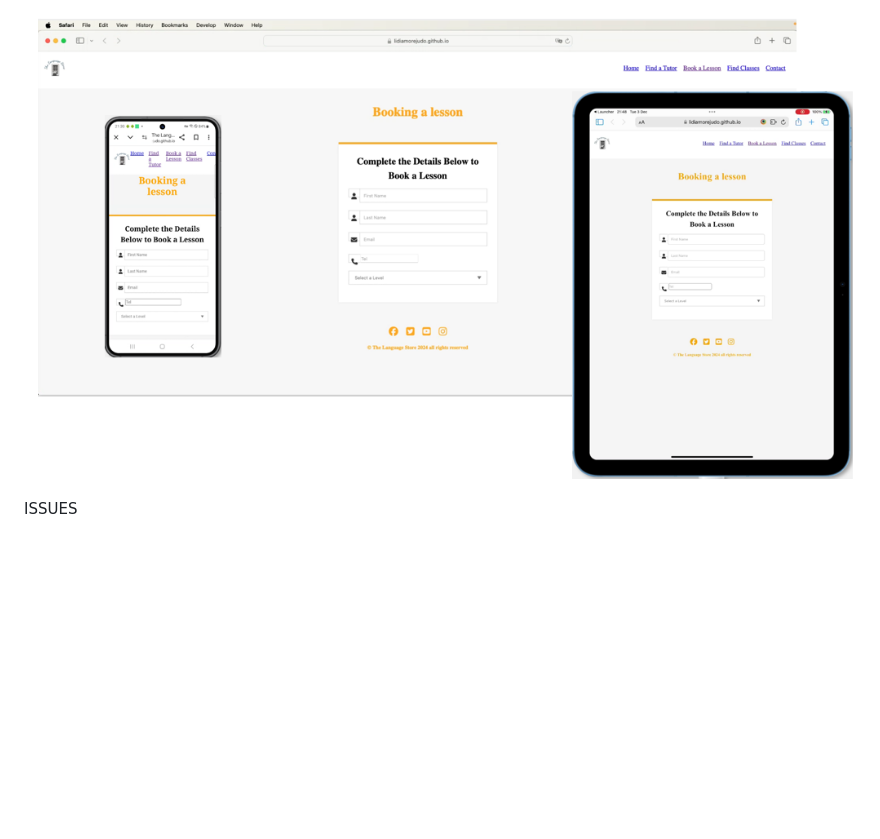
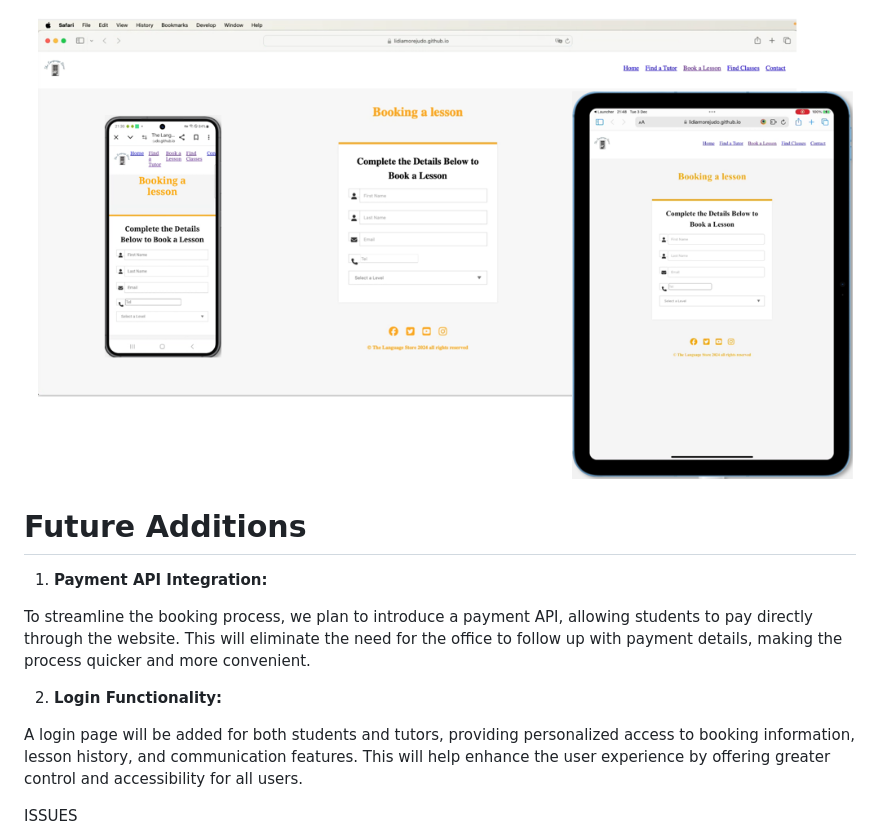
Before and after one commit to LidiaMorejudo/LanguageStoreProject2, a Markdown page: README.md, the part around one of its changes. Drawn GitHub-style; blank space fills up the shorter version.

```diff
--- a/README.md
+++ b/README.md
@@ -141,5 +173,17 @@ By clicking on submit the information would be sent to the school and they would
 
 ![ Wireframes Find a Tutor](/images/imagesbookingalesson.png)
+
+# **Future Additions**
+
+1. **Payment API Integration:**
+
+To streamline the booking process, we plan to introduce a payment API, allowing students to pay directly through the website. This will eliminate the need for the office to follow up with payment details, making the process quicker and more convenient.
+
+2. **Login Functionality:**
+
+A login page will be added for both students and tutors, providing personalized access to booking information, lesson history, and communication features. This will help enhance the user experience by offering greater control and accessibility for all users.
+
+
 
 ISSUES
 
```
Also changed, not shown: other parts of README.md (+48 -16 lines).
